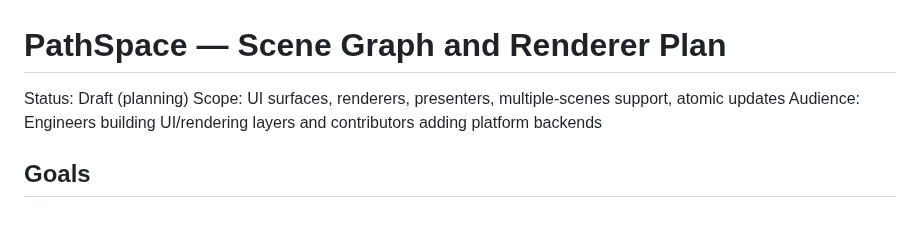
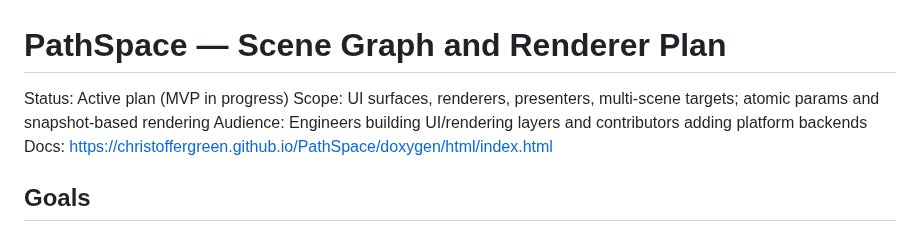
Before and after one commit to ChristofferGreen/PathSpace, a Markdown page: docs/AI_Plan_SceneGraph_Renderer.md, the part around the change. GitHub-like rendering.

```diff
--- a/docs/AI_Plan_SceneGraph_Renderer.md
+++ b/docs/AI_Plan_SceneGraph_Renderer.md
@@ -1,8 +1,9 @@
 # PathSpace — Scene Graph and Renderer Plan
 
-Status: Draft (planning)
-Scope: UI surfaces, renderers, presenters, multiple-scenes support, atomic updates
+Status: Active plan (MVP in progress)
+Scope: UI surfaces, renderers, presenters, multi-scene targets; atomic params and snapshot-based rendering
 Audience: Engineers building UI/rendering layers and contributors adding platform backends
+Docs: https://christoffergreen.github.io/PathSpace/doxygen/html/index.html
 
 ## Goals
 
```
Also changed, not shown: docs/AI_ARCHITECTURE.md (+15 -10 lines).
